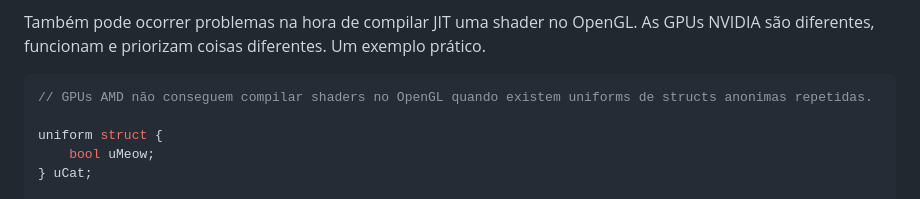
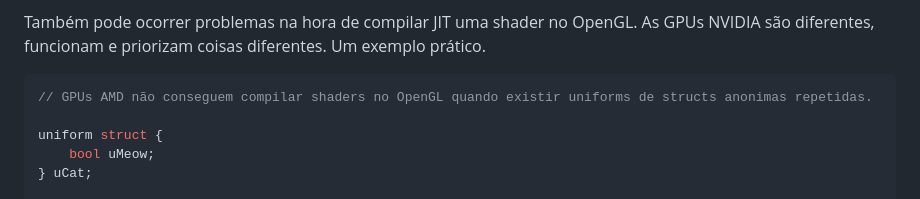
Before and after one commit to butecodosdevs/GPU-paralelismo, a Markdown page: 8/8-.md, the part around the change. Rendered like a GitHub page.

````diff
--- a/8/8-.md
+++ b/8/8-.md
@@ -74,7 +74,7 @@ Também pode ocorrer problemas na hora de compilar JIT uma shader no OpenGL. As
 Um exemplo prático.
 
 ```glsl
-// GPUs AMD não conseguem compilar shaders no OpenGL quando existem uniforms de structs anonimas repetidas.
+// GPUs AMD não conseguem compilar shaders no OpenGL quando existir uniforms de structs anonimas repetidas.
 
 uniform struct {
     bool uMeow;
````
